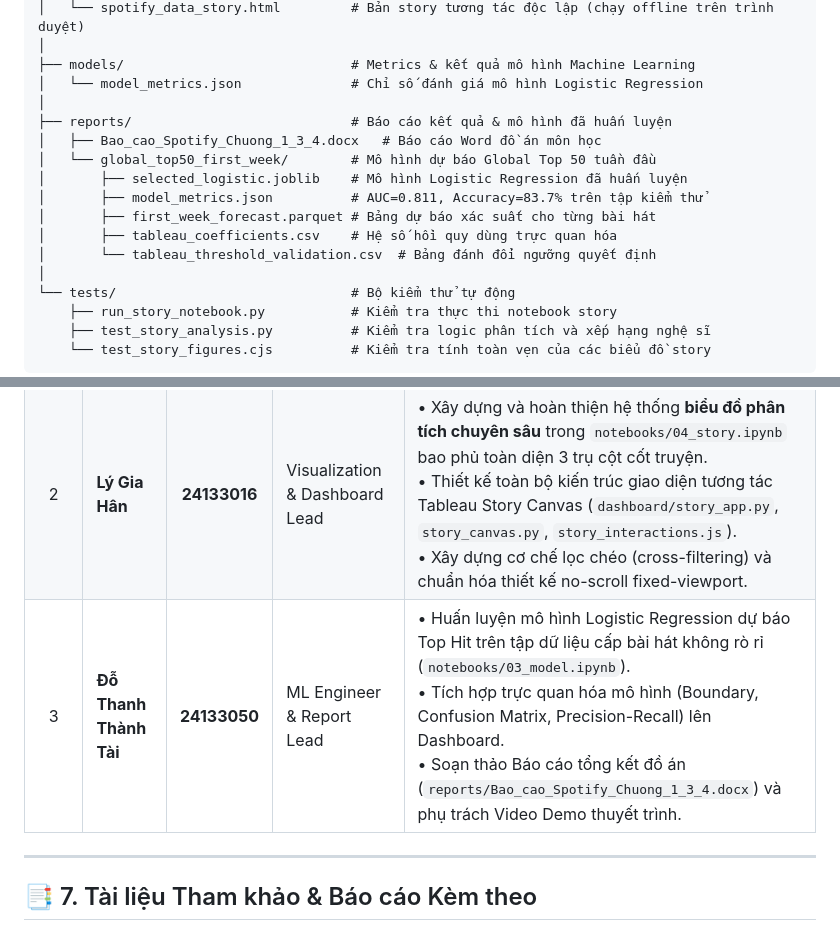
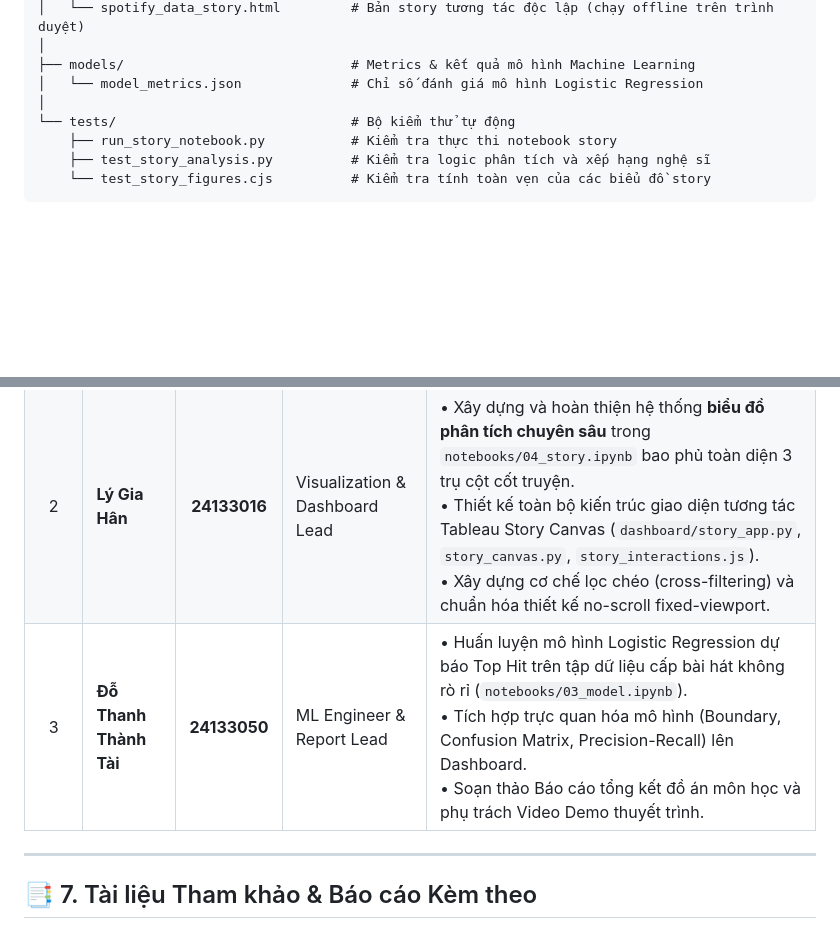
Before and after one commit to lyhiahan/Spotify_Audio_Trends_Analytics, a Markdown page: README.md, 2 parts joined by grey strips. GitHub-like rendering; blank space fills up the shorter version.

Commit message:
docs: sync README with cleaned project structure

```diff
--- a/README.md
+++ b/README.md
@@ -84,15 +84,6 @@ Spotify_Audio_Trends_Analytics/
 │
 ├── models/                             # Metrics & kết quả mô hình Machine Learning
 │   └── model_metrics.json              # Chỉ số đánh giá mô hình Logistic Regression
-│
-├── reports/                            # Báo cáo kết quả & mô hình đã huấn luyện
-│   ├── Bao_cao_Spotify_Chuong_1_3_4.docx   # Báo cáo Word đồ án môn học
-│   └── global_top50_first_week/        # Mô hình dự báo Global Top 50 tuần đầu
-│       ├── selected_logistic.joblib    # Mô hình Logistic Regression đã huấn luyện
-│       ├── model_metrics.json          # AUC=0.811, Accuracy=83.7% trên tập kiểm thử
-│       ├── first_week_forecast.parquet # Bảng dự báo xác suất cho từng bài hát
-│       ├── tableau_coefficients.csv    # Hệ số hồi quy dùng trực quan hóa
-│       └── tableau_threshold_validation.csv  # Bảng đánh đổi ngưỡng quyết định
 │
 └── tests/                              # Bộ kiểm thử tự động
     ├── run_story_notebook.py           # Kiểm tra thực thi notebook story
@@ -186,7 +177,7 @@ Chi tiết bảng kế hoạch thực hiện và ma trận đóng góp được
 | :---: | :--- | :---: | :--- | :--- |
 | 1 | **Đinh Quốc Anh** | **24133003** | Data Engineer & Data Analyst | • Xây dựng Kiến trúc Master Pipeline (`src/data_loader.py`).<br>• Làm sạch và tích hợp 5 bảng dữ liệu (>1.9 triệu bản ghi).<br>• Xây dựng 9 Calculated Fields và soạn thảo `notebooks/01_preprocess.ipynb`.<br>• Thực hiện phân tích EDA tĩnh chuyên sâu đa biến trong `notebooks/02_eda.ipynb`. |
 | 2 | **Lý Gia Hân** | **24133016** | Visualization & Dashboard Lead | • Xây dựng và hoàn thiện hệ thống **biểu đồ phân tích chuyên sâu** trong `notebooks/04_story.ipynb` bao phủ toàn diện 3 trụ cột cốt truyện.<br>• Thiết kế toàn bộ kiến trúc giao diện tương tác Tableau Story Canvas (`dashboard/story_app.py`, `story_canvas.py`, `story_interactions.js`).<br>• Xây dựng cơ chế lọc chéo (cross-filtering) và chuẩn hóa thiết kế no-scroll fixed-viewport. |
-| 3 | **Đỗ Thanh Thành Tài** | **24133050** | ML Engineer & Report Lead | • Huấn luyện mô hình Logistic Regression dự báo Top Hit trên tập dữ liệu cấp bài hát không rò rỉ (`notebooks/03_model.ipynb`).<br>• Tích hợp trực quan hóa mô hình (Boundary, Confusion Matrix, Precision-Recall) lên Dashboard.<br>• Soạn thảo Báo cáo tổng kết đồ án (`reports/Bao_cao_Spotify_Chuong_1_3_4.docx`) và phụ trách Video Demo thuyết trình. |
+| 3 | **Đỗ Thanh Thành Tài** | **24133050** | ML Engineer & Report Lead | • Huấn luyện mô hình Logistic Regression dự báo Top Hit trên tập dữ liệu cấp bài hát không rò rỉ (`notebooks/03_model.ipynb`).<br>• Tích hợp trực quan hóa mô hình (Boundary, Confusion Matrix, Precision-Recall) lên Dashboard.<br>• Soạn thảo Báo cáo tổng kết đồ án môn học và phụ trách Video Demo thuyết trình. |
 
 ---
 
```
